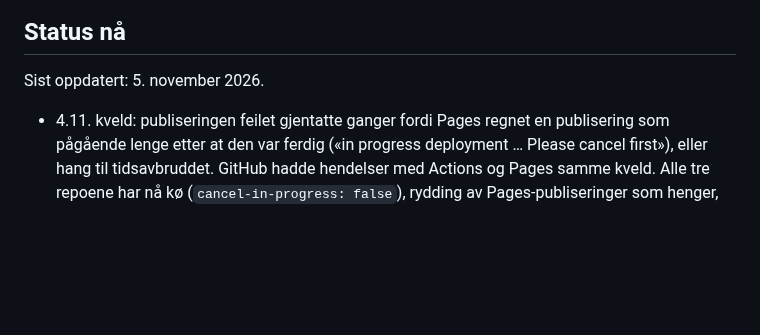
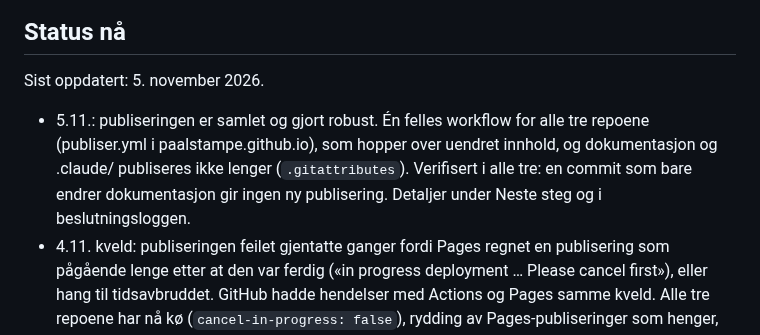
Before and after one commit to paalstampe/reiseplanlegging, a Markdown page: NOTES.md, the part around the change. Rendered like a GitHub page; blank space fills up the shorter version.

```diff
--- a/NOTES.md
+++ b/NOTES.md
@@ -7,6 +7,9 @@ Oppdateres ved slutten av hver økt (`/avslutt`).
 
 Sist oppdatert: 5. november 2026.
 
+- 5.11.: publiseringen er samlet og gjort robust. Én felles workflow for alle tre repoene (publiser.yml i paalstampe.github.io),
+  som hopper over uendret innhold, og dokumentasjon og .claude/ publiseres ikke lenger (`.gitattributes`). Verifisert i alle tre:
+  en commit som bare endrer dokumentasjon gir ingen ny publisering. Detaljer under Neste steg og i beslutningsloggen.
 - 4.11. kveld: publiseringen feilet gjentatte ganger fordi Pages regnet en publisering som pågående lenge etter at den var
   ferdig («in progress deployment … Please cancel <sha> first»), eller hang til tidsavbruddet. GitHub hadde hendelser med
   Actions og Pages samme kveld. Alle tre repoene har nå kø (`cancel-in-progress: false`), rydding av Pages-publiseringer som
```
Also changed, not shown: CLAUDE.md (+4 -1 lines).
